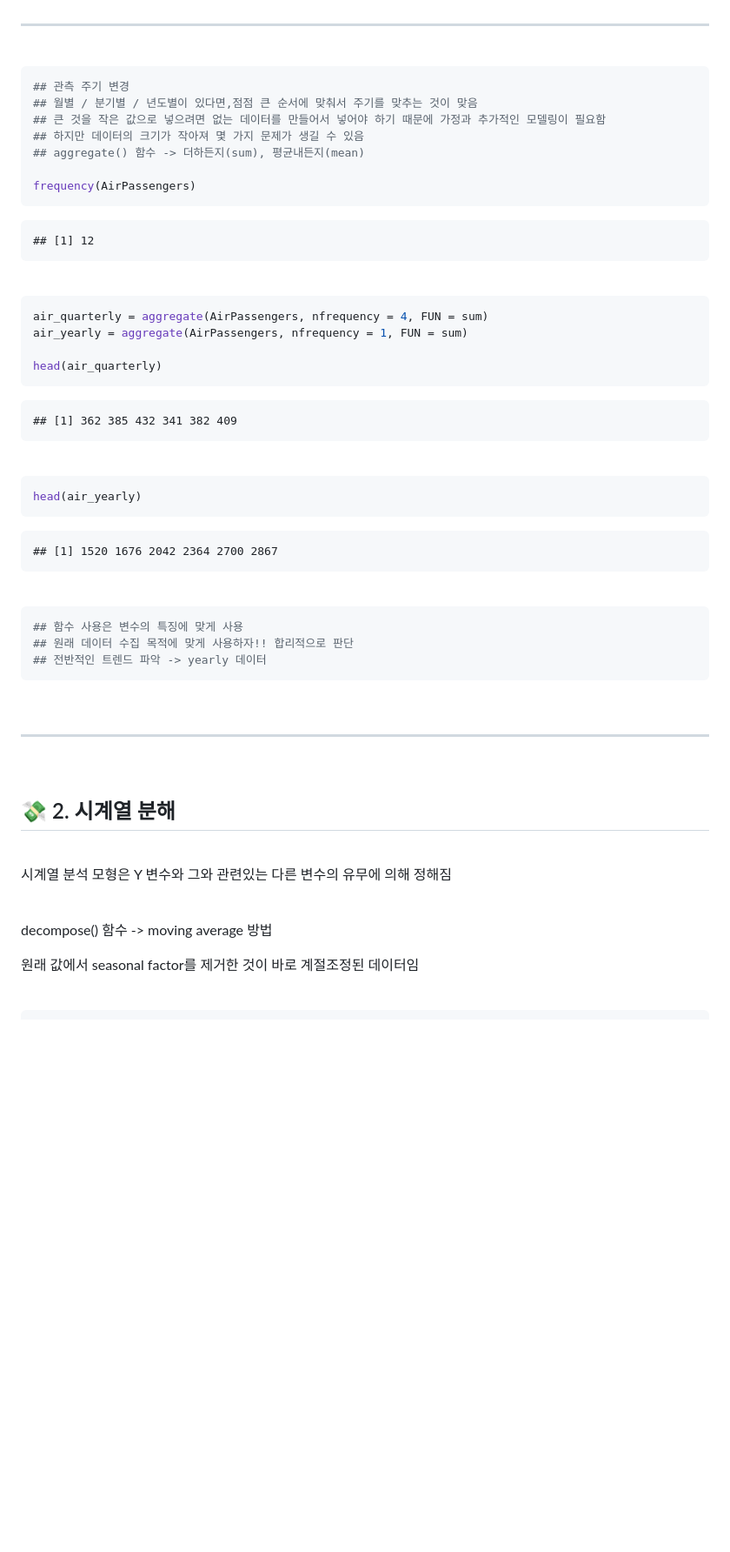
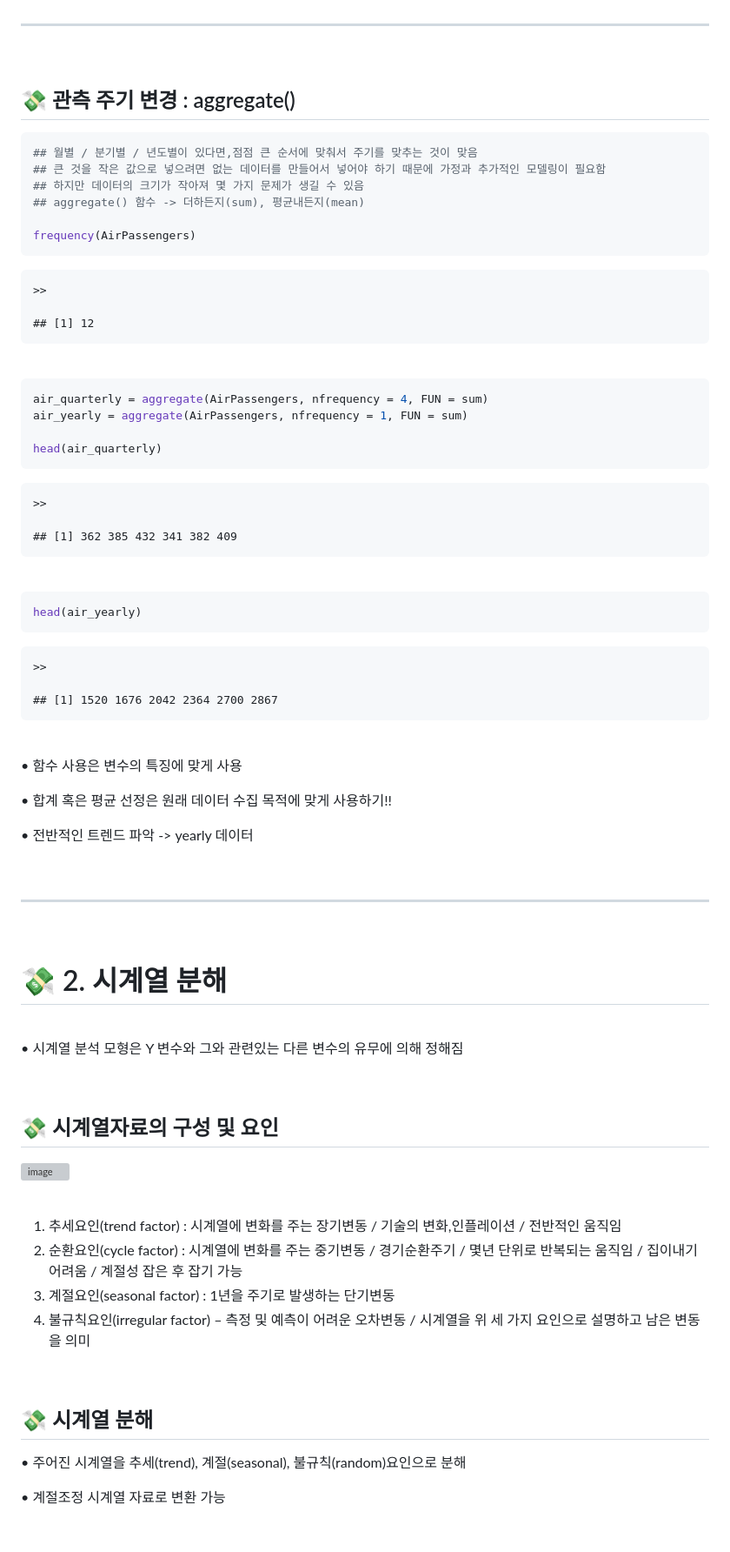
Before and after one commit to nyamin9/Advanced-Business-Analytics-Practice, a Markdown page: 개념 및 코드정리/1주차_내용정리.md, the part around the change printed below. Shown: that part at 87% size. Rendered like a GitHub page; blank space fills up the shorter version; grey boxes are pictures that could not be loaded.

````diff
--- a/개념 및 코드정리/1주차_내용정리.md
+++ b/개념 및 코드정리/1주차_내용정리.md
@@ -642,9 +690,9 @@ chartSeries(TWTR, theme="white")
 
 <br>
 
-
-``` r
-## 관측 주기 변경
+## 💸 관측 주기 변경 : aggregate()
+
+``` r
 ## 월별 / 분기별 / 년도별이 있다면,점점 큰 순서에 맞춰서 주기를 맞추는 것이 맞음
 ## 큰 것을 작은 값으로 넣으려면 없는 데이터를 만들어서 넣어야 하기 때문에 가정과 추가적인 모델링이 필요함
 ## 하지만 데이터의 크기가 작아져 몇 가지 문제가 생길 수 있음
@@ -652,6 +700,7 @@ chartSeries(TWTR, theme="white")
 
 frequency(AirPassengers)
 ```
+    >>
 
     ## [1] 12
 
@@ -664,6 +713,7 @@ air_yearly = aggregate(AirPassengers, nfrequency = 1, FUN = sum)
 
 head(air_quarterly)
 ```
+    >>
 
     ## [1] 362 385 432 341 382 409
 
@@ -672,16 +722,19 @@ head(air_quarterly)
 ``` r
 head(air_yearly)
 ```
+    >>
 
     ## [1] 1520 1676 2042 2364 2700 2867
 
 <br>
 
-``` r
-## 함수 사용은 변수의 특징에 맞게 사용
-## 원래 데이터 수집 목적에 맞게 사용하자!! 합리적으로 판단
-## 전반적인 트렌드 파악 -> yearly 데이터
-```
+
+• 함수 사용은 변수의 특징에 맞게 사용
+
+• 합계 혹은 평균 선정은 원래 데이터 수집 목적에 맞게 사용하기!!
+
+• 전반적인 트렌드 파악 -> yearly 데이터
+
 
 <br>
 
@@ -689,14 +742,32 @@ head(air_yearly)
 
 <br>
 
-## 💸 2. 시계열 분해
-
-<br>
-
-시계열 분석 모형은 Y 변수와 그와 관련있는 다른 변수의 유무에 의해 정해짐
-
-<br>
-
-decompose() 함수 -> moving average 방법
-
-원래 값에서 seasonal factor를 제거한 것이 바로 계절조정된 데이터임
+# 💸 2. 시계열 분해
+
+<br>
+
+• 시계열 분석 모형은 Y 변수와 그와 관련있는 다른 변수의 유무에 의해 정해짐
+
+<br>
+
+## 💸 시계열자료의 구성 및 요인
+
+![image](https://user-images.githubusercontent.com/65170165/226085111-fcbccc2e-8e44-42a0-b613-5026dea13faf.png)
+
+<br>
+
+1. 추세요인(trend factor) : 시계열에 변화를 주는 장기변동 / 기술의 변화,인플레이션 / 전반적인 움직임
+2. 순환요인(cycle factor) : 시계열에 변화를 주는 중기변동 / 경기순환주기 / 몇년 단위로 반복되는 움직임 / 집이내기 어려움 / 계절성 잡은 후 잡기 가능
+3. 계절요인(seasonal factor) : 1년을 주기로 발생하는 단기변동
+4. 불규칙요인(irregular factor) – 측정 및 예측이 어려운 오차변동 / 시계열을 위 세 가지 요인으로 설명하고 남은 변동을 의미
+
+<br>
+
+## 💸 시계열 분해
+
+• 주어진 시계열을 추세(trend), 계절(seasonal), 불규칙(random)요인으로 분해
+
+• 계절조정 시계열 자료로 변환 가능
+
+<br>
+
````
Also changed, not shown: other parts of 개념 및 코드정리/1주차_내용정리.md (+166 -77 lines).
